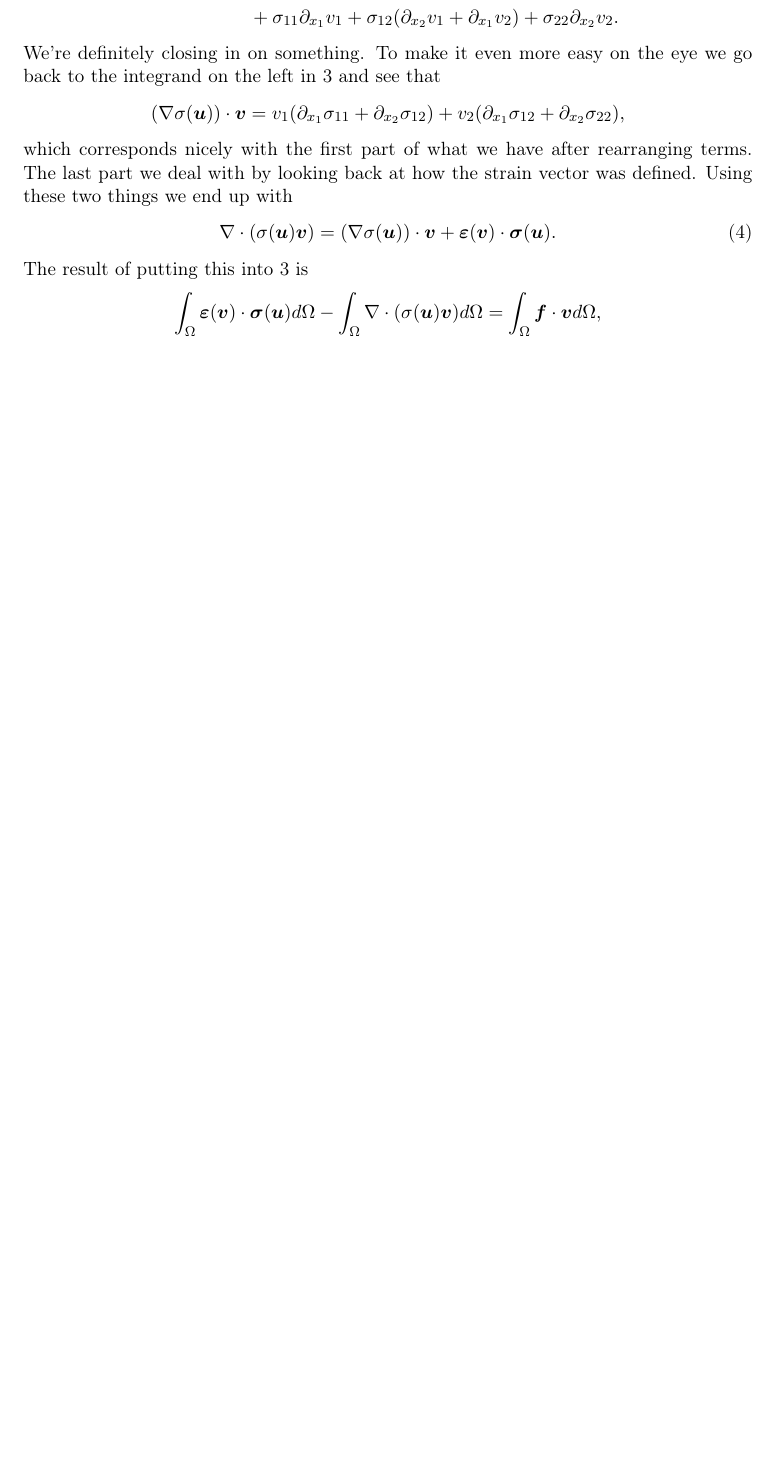
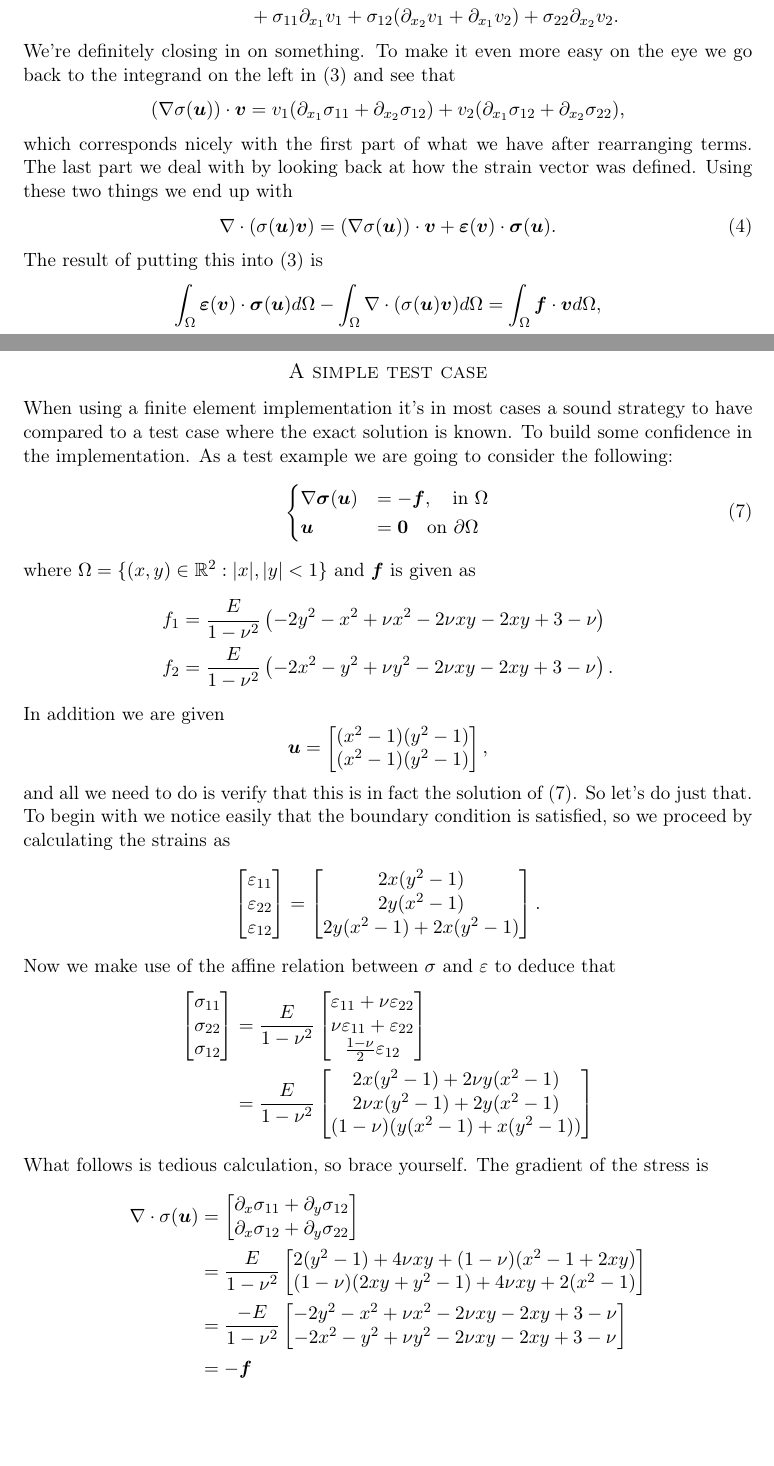
Before and after one commit to trygvba/FEM-prosjekt, a LaTeX document (Latexting/part2.tex): part of page 3 of 4 before the commit and two parts of pages 3 and 5 of 5 after it, the two joined at a grey line, cut so that both start at the same text, the shorter picture padded with empty space. The pictures show the PDF file Latexting/part2.pdf that the author committed with the source.

Commit message:
commitet litt endringer i part2.tex

```diff
--- a/Latexting/part2.tex
+++ b/Latexting/part2.tex
@@ -197,3 +197,27 @@ b_i &=  \int_{\Omega}\boldsymbol{f}\cdot \boldsymbol{\varphi_i} d\Omega + \int_{
 \end{align*}
 This linear system is what we will be implementing.
 
+\subsection*{A simple test case}
+When using a finite element implementation it's in most cases a sound strategy to have compared to a test case where the exact solution is known. To build some confidence in the implementation. As a test example we are going to consider the following:
+\begin{equation}
+\label{testCase}
+\begin{cases}\nabla \boldsymbol{\sigma}(\boldsymbol{u}) &= -\boldsymbol{f}, \quad \text{in } \Omega \\
+\boldsymbol{u} &= \boldsymbol{0} \quad \text{on } \partial \Omega
+\end{cases}
+\end{equation}
+where $\Omega = \{(x,y)\in \mathbb{R}^2: |x|,|y|<1\}$ and $\boldsymbol{f}$ is given as
+\begin{align*}
+f_1 &= \frac{E}{1-\nu^2}\left(-2y^2-x^2+\nu x^2-2\nu xy - 2xy + 3 - \nu\right) \\
+f_2 &= \frac{E}{1-\nu^2}\left(-2x^2-y^2+\nu y^2-2\nu xy - 2xy + 3 - \nu\right).
+\end{align*}
+In addition we are given
+\begin{equation*}
+\boldsymbol{u} = \begin{bmatrix}
+(x^2-1)(y^2-1) \\ (x^2-1)(y^2-1)
+\end{bmatrix},
+\end{equation*}
+and all we need to do is verify that this is in fact the solution of (\ref{testCase}). So let's do just that. To begin with we notice easily that the boundary condition is satisfied, so we proceed by calculating the strains as
+\begin{equation*}
+\begin{bmatrix}
+\varepsilon_{11} \\
+\varepsilon_{22} \\
@@ -199,0 +229,9 @@ This linear system is what we will be implementing.
+2y(x^2-1) \\
+2y(x^2-1)+2x(y^2-1)
+\end{bmatrix}.
+\end{equation*}
+Now we make use of the affine relation between $\sigma$ and $\varepsilon$ to deduce that
+\begin{align*}
+\begin{bmatrix}
+\sigma_{11} \\
+\sigma_{22} \\
@@ -200,2 +248,22 @@ This linear system is what we will be implementing.
+2\nu x(y^2-1) +2y(x^2-1) \\
+(1-\nu)(y(x^2-1)+x(y^2-1))
+\end{bmatrix}
+\end{align*}
+What follows is a tedious calculation, so brace yourself. The gradient of the stress is
+\begin{align*}
+\nabla \cdot \sigma(\boldsymbol{u}) &= \begin{bmatrix}
+\partial_x \sigma_{11} + \partial_y \sigma_{12} \\
+\partial_x \sigma_{12} + \partial_y \sigma_{22}
+\end{bmatrix} \\
+&= \frac{E}{1-\nu^2}\begin{bmatrix}
+2(y^2-1)+4\nu xy + (1-\nu)(x^2-1+2xy) \\
+(1-\nu)(2xy + y^2-1)+4\nu xy +2(x^2 -1)
+\end{bmatrix} \\
+&= \frac{-E}{1-\nu^2}\begin{bmatrix}
+-2y^2 - x^2 + \nu  x^2 - 2\nu xy - 2xy + 3 - \nu \\
+-2x^2-y^2 + \nu y^2 - 2\nu xy -2xy + 3 -\nu
+\end{bmatrix} \\
+&= -\boldsymbol{f}
+\end{align*}
 
 \end{document}
```
Also changed, not shown: Latexting/part2.pdf, Latexting/part2.tex (27 more changed lines), 2 other files.
